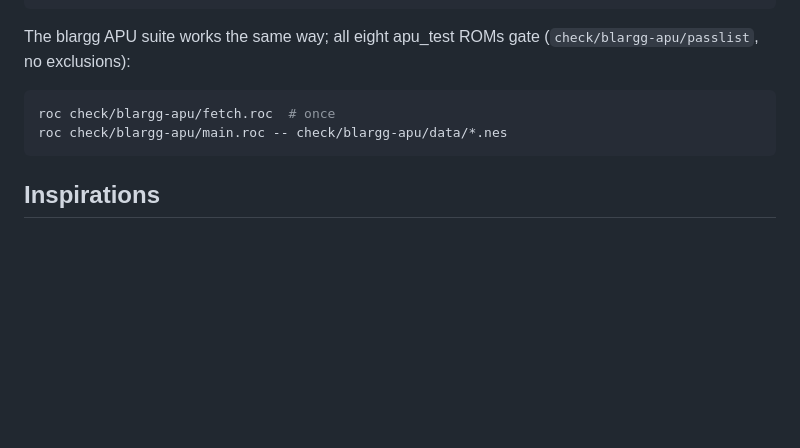
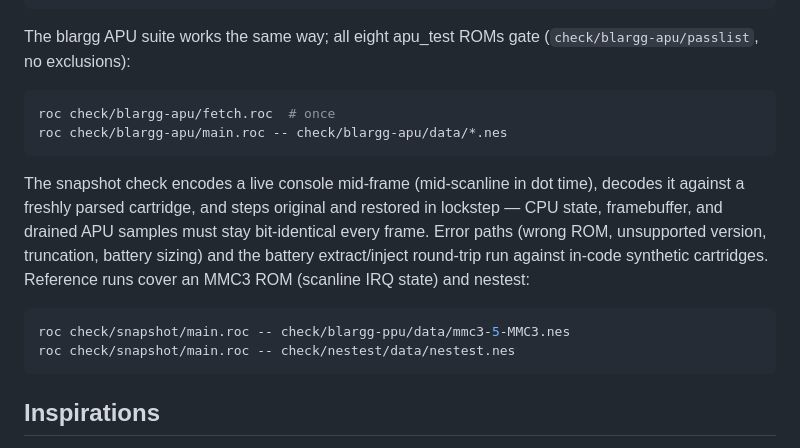
Before and after one commit to ricardo-valero/roc-nes-emu, a Markdown page: README.md, the part around one of its changes. Drawn GitHub-style; blank space fills up the shorter version.

````diff
--- a/README.md
+++ b/README.md
@@ -156,6 +177,19 @@ roc check/blargg-apu/fetch.roc  # once
 roc check/blargg-apu/main.roc -- check/blargg-apu/data/*.nes
 ```
 
+The snapshot check encodes a live console mid-frame (mid-scanline in dot
+time), decodes it against a freshly parsed cartridge, and steps original
+and restored in lockstep — CPU state, framebuffer, and drained APU samples
+must stay bit-identical every frame. Error paths (wrong ROM, unsupported
+version, truncation, battery sizing) and the battery extract/inject
+round-trip run against in-code synthetic cartridges. Reference runs cover
+an MMC3 ROM (scanline IRQ state) and nestest:
+
+```sh
+roc check/snapshot/main.roc -- check/blargg-ppu/data/mmc3-5-MMC3.nes
+roc check/snapshot/main.roc -- check/nestest/data/nestest.nes
+```
+
 ## Inspirations
 
 - [Mesen2](https://github.com/SourMesen/Mesen2) — the accuracy oracle
````
Also changed, not shown: other parts of README.md (+36 -15 lines), ROADMAP.md (added, +102 -0 lines).
